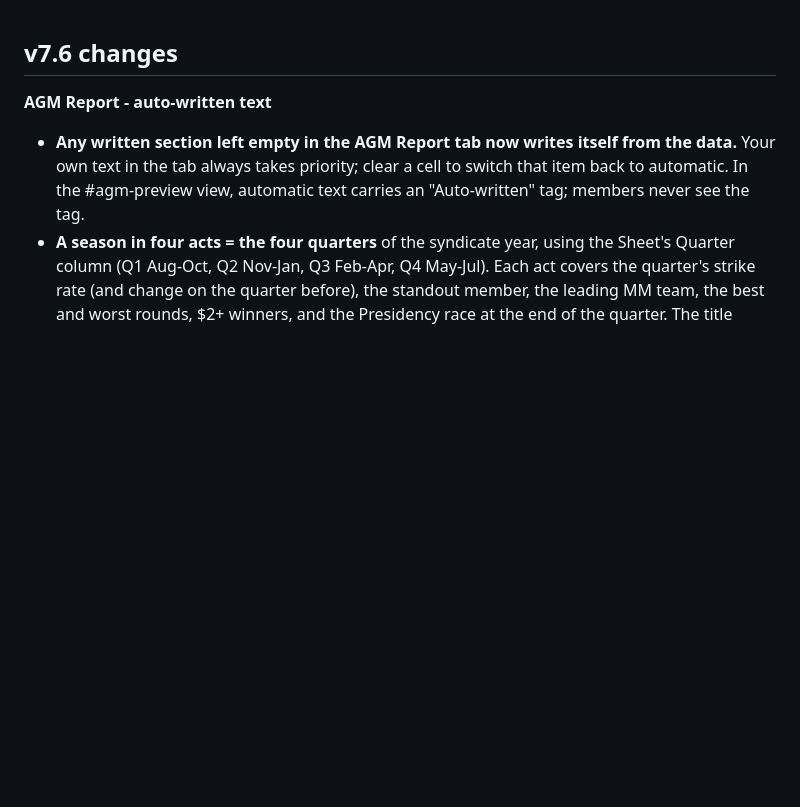
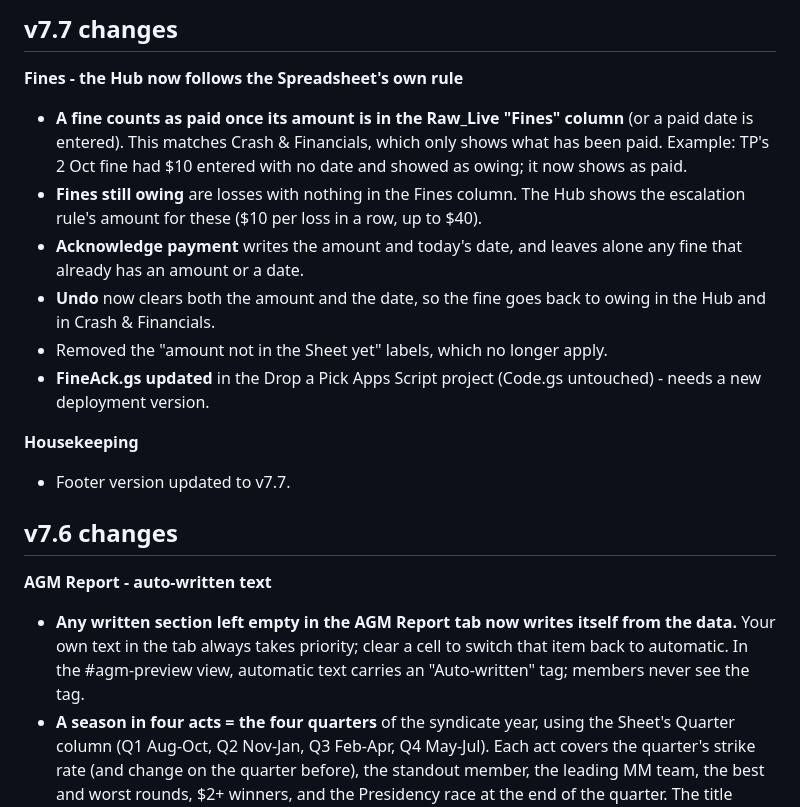
Before and after one commit to abbafidow/iq2gq-hub, a Markdown page: README.md, the part around the change. Rendered like a GitHub page; blank space fills up the shorter version.

Commit message:
Document v7.7 changes in README
Updated the README to reflect changes in version 7.7, including updates to fines handling and housekeeping notes.

```diff
--- a/README.md
+++ b/README.md
@@ -1,3 +1,16 @@
+## v7.7 changes
+
+**Fines - the Hub now follows the Spreadsheet's own rule**
+- **A fine counts as paid once its amount is in the Raw_Live "Fines" column** (or a paid date is entered). This matches Crash & Financials, which only shows what has been paid. Example: TP's 2 Oct fine had $10 entered with no date and showed as owing; it now shows as paid.
+- **Fines still owing** are losses with nothing in the Fines column. The Hub shows the escalation rule's amount for these ($10 per loss in a row, up to $40).
+- **Acknowledge payment** writes the amount and today's date, and leaves alone any fine that already has an amount or a date.
+- **Undo** now clears both the amount and the date, so the fine goes back to owing in the Hub and in Crash & Financials.
+- Removed the "amount not in the Sheet yet" labels, which no longer apply.
+- **FineAck.gs updated** in the Drop a Pick Apps Script project (Code.gs untouched) - needs a new deployment version.
+
+**Housekeeping**
+- Footer version updated to v7.7.
+
 ## v7.6 changes
 
 **AGM Report - auto-written text**
```
